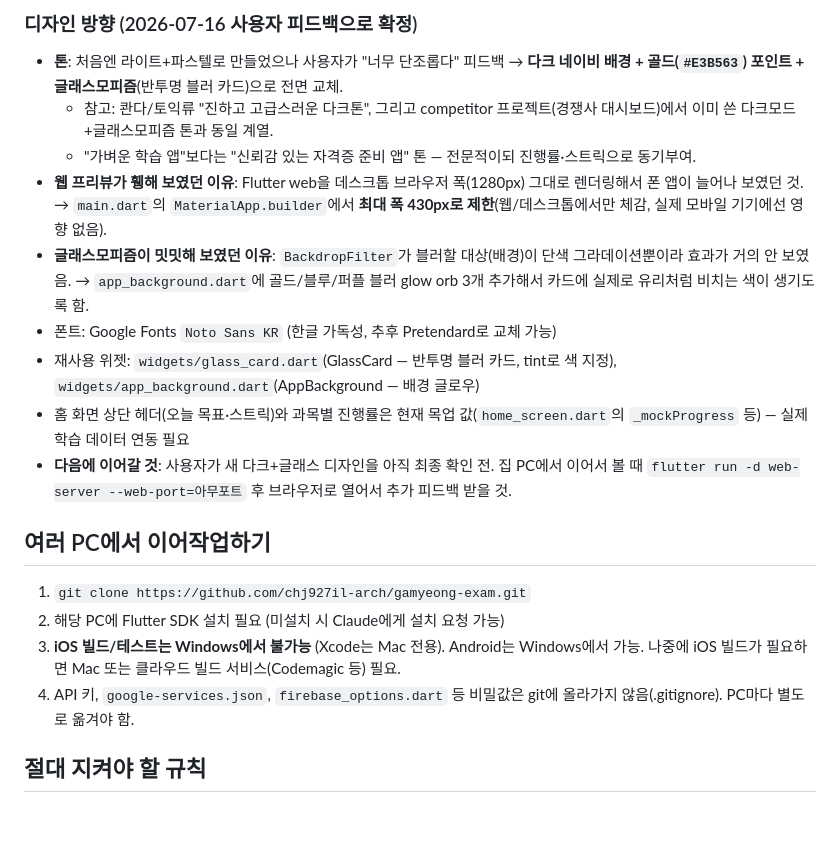
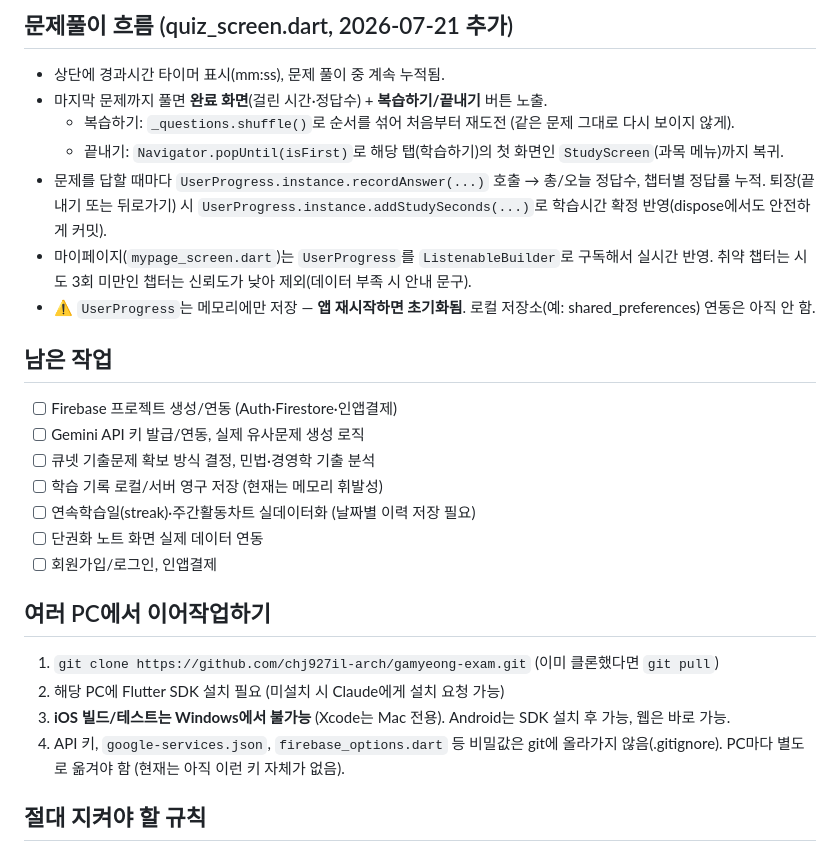
Before and after one commit to chj927il-arch/gamyeong-exam, a Markdown page: CLAUDE.md, the part around one of its changes. Rendered like a GitHub page; blank space fills up the shorter version.

```diff
--- a/CLAUDE.md
+++ b/CLAUDE.md
@@ -50,22 +61,30 @@ app/lib/
 
-### 디자인 방향 (2026-07-16 사용자 피드백으로 확정)
-- **톤**: 처음엔 라이트+파스텔로 만들었으나 사용자가 "너무 단조롭다" 피드백 → **다크 네이비 배경 + 골드(`#E3B563`) 포인트 + 글래스모피즘**(반투명 블러 카드)으로 전면 교체.
-  - 참고: 콴다/토익류 "진하고 고급스러운 다크톤", 그리고 competitor 프로젝트(경쟁사 대시보드)에서 이미 쓴 다크모드+글래스모피즘 톤과 동일 계열.
-  - "가벼운 학습 앱"보다는 "신뢰감 있는 자격증 준비 앱" 톤 — 전문적이되 진행률·스트릭으로 동기부여.
-- **웹 프리뷰가 휑해 보였던 이유**: Flutter web을 데스크톱 브라우저 폭(1280px) 그대로 렌더링해서 폰 앱이 늘어나 보였던 것. → `main.dart`의 `MaterialApp.builder`에서 **최대 폭 430px로 제한**(웹/데스크톱에서만 체감, 실제 모바일 기기에선 영향 없음).
-- **글래스모피즘이 밋밋해 보였던 이유**: `BackdropFilter`가 블러할 대상(배경)이 단색 그라데이션뿐이라 효과가 거의 안 보였음. → `app_background.dart`에 골드/블루/퍼플 블러 glow orb 3개 추가해서 카드에 실제로 유리처럼 비치는 색이 생기도록 함.
-- 폰트: Google Fonts `Noto Sans KR` (한글 가독성, 추후 Pretendard로 교체 가능)
-- 재사용 위젯: `widgets/glass_card.dart`(GlassCard — 반투명 블러 카드, tint로 색 지정), `widgets/app_background.dart`(AppBackground — 배경 글로우)
-- 홈 화면 상단 헤더(오늘 목표·스트릭)와 과목별 진행률은 현재 목업 값(`home_screen.dart`의 `_mockProgress` 등) — 실제 학습 데이터 연동 필요
-- **다음에 이어갈 것**: 사용자가 새 다크+글래스 디자인을 아직 최종 확인 전. 집 PC에서 이어서 볼 때 `flutter run -d web-server --web-port=아무포트` 후 브라우저로 열어서 추가 피드백 받을 것.
+## 문제풀이 흐름 (quiz_screen.dart, 2026-07-21 추가)
+- 상단에 경과시간 타이머 표시(mm:ss), 문제 풀이 중 계속 누적됨.
+- 마지막 문제까지 풀면 **완료 화면**(걸린 시간·정답수) + **복습하기/끝내기** 버튼 노출.
+  - 복습하기: `_questions.shuffle()`로 순서를 섞어 처음부터 재도전 (같은 문제 그대로 다시 보이지 않게).
+  - 끝내기: `Navigator.popUntil(isFirst)`로 해당 탭(학습하기)의 첫 화면인 `StudyScreen`(과목 메뉴)까지 복귀.
+- 문제를 답할 때마다 `UserProgress.instance.recordAnswer(...)` 호출 → 총/오늘 정답수, 챕터별 정답률 누적.
+  퇴장(끝내기 또는 뒤로가기) 시 `UserProgress.instance.addStudySeconds(...)`로 학습시간 확정 반영(dispose에서도 안전하게 커밋).
+- 마이페이지(`mypage_screen.dart`)는 `UserProgress`를 `ListenableBuilder`로 구독해서 실시간 반영.
+  취약 챕터는 시도 3회 미만인 챕터는 신뢰도가 낮아 제외(데이터 부족 시 안내 문구).
+- ⚠️ `UserProgress`는 메모리에만 저장 — **앱 재시작하면 초기화됨**. 로컬 저장소(예: shared_preferences) 연동은 아직 안 함.
+
+## 남은 작업
+- [ ] Firebase 프로젝트 생성/연동 (Auth·Firestore·인앱결제)
+- [ ] Gemini API 키 발급/연동, 실제 유사문제 생성 로직
+- [ ] 큐넷 기출문제 확보 방식 결정, 민법·경영학 기출 분석
+- [ ] 학습 기록 로컬/서버 영구 저장 (현재는 메모리 휘발성)
+- [ ] 연속학습일(streak)·주간활동차트 실데이터화 (날짜별 이력 저장 필요)
+- [ ] 단권화 노트 화면 실제 데이터 연동
+- [ ] 회원가입/로그인, 인앱결제
 
 ## 여러 PC에서 이어작업하기
-1. `git clone https://github.com/chj927il-arch/gamyeong-exam.git`
+1. `git clone https://github.com/chj927il-arch/gamyeong-exam.git` (이미 클론했다면 `git pull`)
 2. 해당 PC에 Flutter SDK 설치 필요 (미설치 시 Claude에게 설치 요청 가능)
-3. **iOS 빌드/테스트는 Windows에서 불가능** (Xcode는 Mac 전용). Android는 Windows에서 가능.
-   나중에 iOS 빌드가 필요하면 Mac 또는 클라우드 빌드 서비스(Codemagic 등) 필요.
+3. **iOS 빌드/테스트는 Windows에서 불가능** (Xcode는 Mac 전용). Android는 SDK 설치 후 가능, 웹은 바로 가능.
 4. API 키, `google-services.json`, `firebase_options.dart` 등 비밀값은 git에 올라가지 않음(.gitignore).
-   PC마다 별도로 옮겨야 함.
+   PC마다 별도로 옮겨야 함 (현재는 아직 이런 키 자체가 없음).
 
 ## 절대 지켜야 할 규칙
 1. **AI 모델은 Google Gemini만 사용.**
```
Also changed, not shown: other parts of CLAUDE.md (+41 -30 lines).
